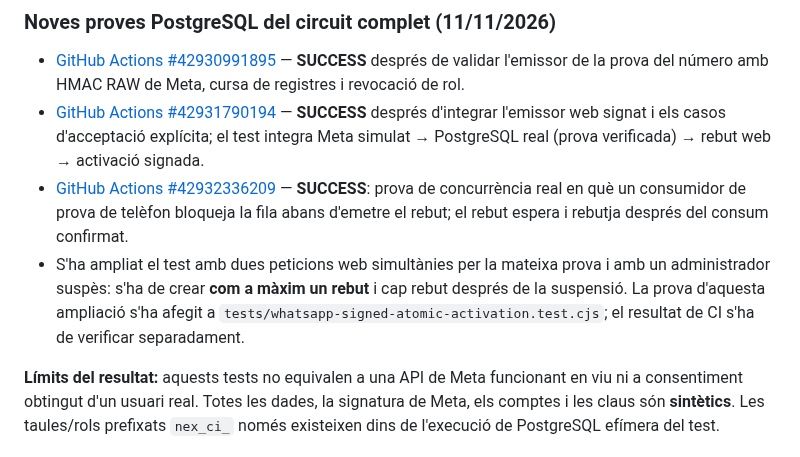
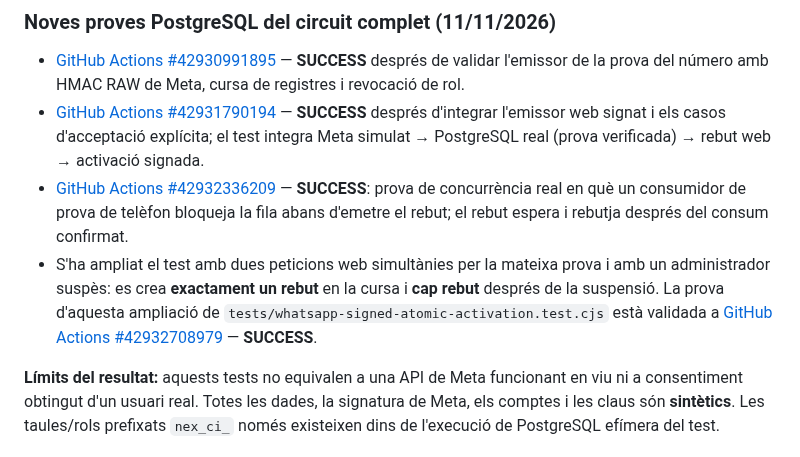
Before and after one commit to DavidParet/Primer-projecte, a Markdown page: docs/architecture/whatsapp-signed-atomic-activation-20261111.md, the part around the change. GitHub-like rendering.

Commit message:
docs(whatsapp): mark concurrent web receipt one-use and suspended admin tests verified in CI

```diff
--- a/docs/architecture/whatsapp-signed-atomic-activation-20261111.md
+++ b/docs/architecture/whatsapp-signed-atomic-activation-20261111.md
@@ -44,6 +44,6 @@ Revisar els emissors verificats ja implementats en CI (permís mínim, bloquejos
 - [GitHub Actions #42930991895](https://github.com/DavidParet/Primer-projecte/actions/runs/42930991895) — **SUCCESS** després de validar l'emissor de la prova del número amb HMAC RAW de Meta, cursa de registres i revocació de rol.
 - [GitHub Actions #42931790194](https://github.com/DavidParet/Primer-projecte/actions/runs/42931790194) — **SUCCESS** després d'integrar l'emissor web signat i els casos d'acceptació explícita; el test integra Meta simulat → PostgreSQL real (prova verificada) → rebut web → activació signada.
 - [GitHub Actions #42932336209](https://github.com/DavidParet/Primer-projecte/actions/runs/42932336209) — **SUCCESS**: prova de concurrència real en què un consumidor de prova de telèfon bloqueja la fila abans d'emetre el rebut; el rebut espera i rebutja després del consum confirmat.
-- S'ha ampliat el test amb dues peticions web simultànies per la mateixa prova i amb un administrador suspès: s'ha de crear **com a màxim un rebut** i cap rebut després de la suspensió. La prova d'aquesta ampliació s'ha afegit a `tests/whatsapp-signed-atomic-activation.test.cjs`; el resultat de CI s'ha de verificar separadament.
+- S'ha ampliat el test amb dues peticions web simultànies per la mateixa prova i amb un administrador suspès: es crea **exactament un rebut** en la cursa i **cap rebut** després de la suspensió. La prova d'aquesta ampliació de `tests/whatsapp-signed-atomic-activation.test.cjs` està validada a [GitHub Actions #42932708979](https://github.com/DavidParet/Primer-projecte/actions/runs/42932708979) — **SUCCESS**.
 
 **Límits del resultat:** aquests tests no equivalen a una API de Meta funcionant en viu ni a consentiment obtingut d'un usuari real. Totes les dades, la signatura de Meta, els comptes i les claus són **sintètics**. Les taules/rols prefixats `nex_ci_` només existeixen dins de l'execució de PostgreSQL efímera del test.
```
